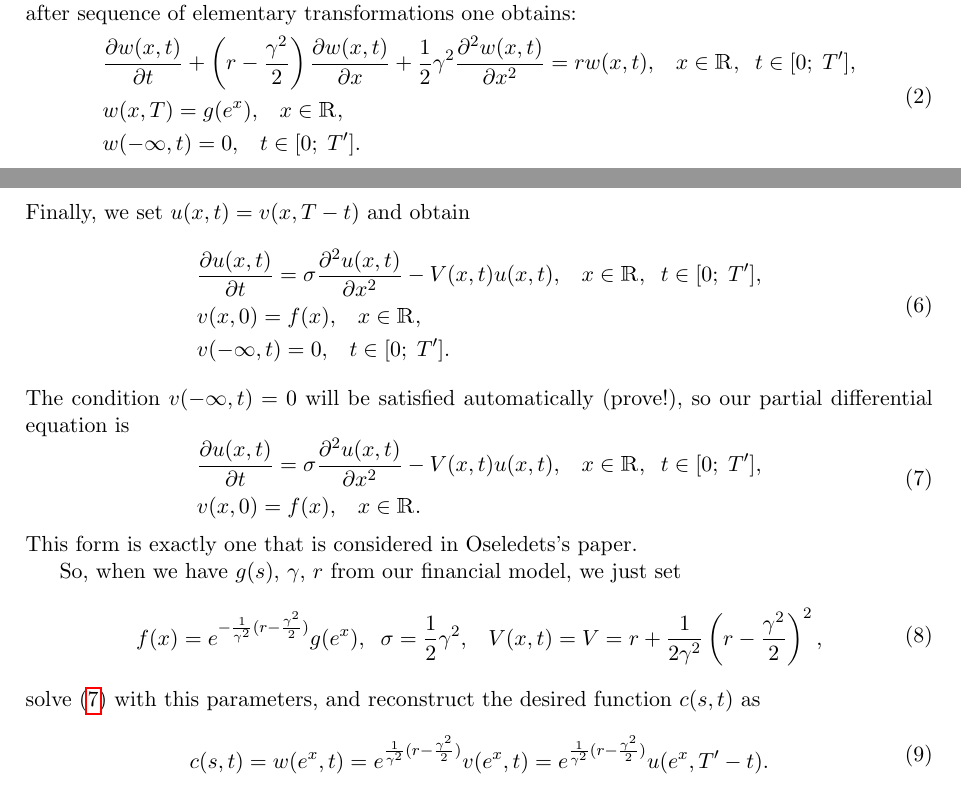
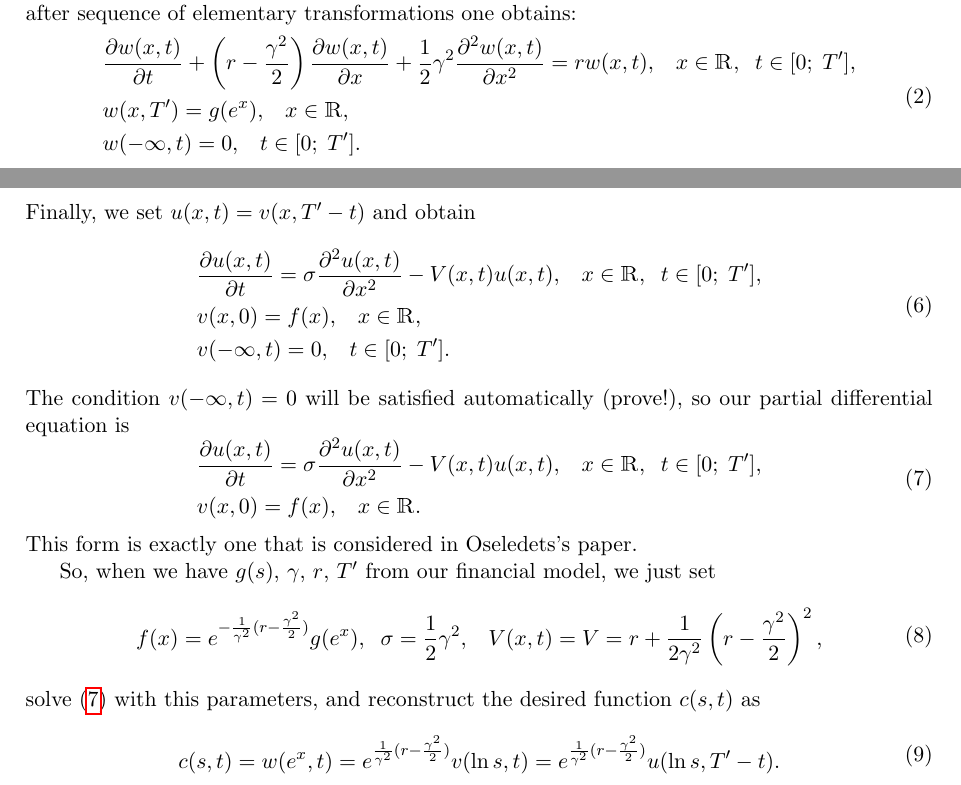
Before and after one commit to igorsilin/NLA-project, a LaTeX document (Ideas/ReducingFinanceFormulation.tex): two parts of pages 1 and 2 of 2, joined at a grey line, cut so that both start at the same text. Compiled offline with pdfLaTeX.

Commit message:
misprint fixed

```diff
--- a/Ideas/ReducingFinanceFormulation.tex
+++ b/Ideas/ReducingFinanceFormulation.tex
@@ -50,7 +50,7 @@ Consider variable substitution of the following type: $x=\ln s$ and $w(x,t) = c(
 		&\frac{\partial w(x,t)}{\partial t} + \left(r-\frac{\gamma^2}{2}\right) \frac{\partial w(x,t)}{\partial x} +
 		\frac12 \gamma^2 \frac{\partial^2 w(x,t)}{\partial x^2} = rw(x,t),
 		\;\;\;x \in \mathbbm{R},\;\; t \in [0;\;T^{\prime}],\\
-		&w(x,T) = g(e^x), \;\;\; x \in \mathbbm{R},\\
+		&w(x,T^{\prime}) = g(e^x), \;\;\; x \in \mathbbm{R},\\
 		&w(-\infty,t) = 0, \;\;\; t \in [0;\;T^{\prime}].
 	\end{aligned}
 \end{equation}
@@ -81,7 +81,7 @@ $f(x) = e^{-\frac{1}{\gamma^2} (r-\frac{\gamma^2}{2})} g(e^x)$  we have
 		&v(-\infty,t) = 0, \;\;\; t \in [0;\;T^{\prime}].
 	\end{aligned}
 \end{equation}
-Finally, we set $u(x,t) = v(x, T-t)$ and obtain
+Finally, we set $u(x,t) = v(x, T^{\prime}-t)$ and obtain
 \begin{equation}
 	\begin{aligned}
 		&\frac{\partial u(x,t)}{\partial t} = \sigma \frac{\partial^2 u(x,t)}{\partial x^2} - V(x,t) u(x,t),
@@ -101,7 +101,7 @@ The condition $v(-\infty,t) = 0$ will be satisfied automatically (prove!), so ou
 \end{equation}
 This form is exactly one that is considered in Oseledets's paper.
 
-So, when we have $g(s)$, $\gamma$, $r$ from our financial model, we just set
+So, when we have $g(s)$, $\gamma$, $r$, $T^{\prime}$ from our financial model, we just set
 \begin{equation}
 	\begin{aligned}
 		f(x) = e^{-\frac{1}{\gamma^2} (r-\frac{\gamma^2}{2})} g(e^x), \;\; \sigma = \frac12 \gamma^2, \;\;\; V(x,t) = V = r +  \frac{1}{2\gamma^2} \left( r-\frac{\gamma^2}{2}\right)^2,
@@ -110,7 +110,7 @@ So, when we have $g(s)$, $\gamma$, $r$ from our financial model, we just set
 solve (\ref{OseledetsForm}) with this parameters, and reconstruct the desired function $c(s,t)$ as
 \begin{equation}
 	\begin{aligned}
-		c(s,t) = w(e^x, t) = e^{\frac{1}{\gamma^2} (r-\frac{\gamma^2}{2})} v(e^x, t) = e^{\frac{1}{\gamma^2} (r-\frac{\gamma^2}{2})} u(e^x, T^{\prime} - t).
+		c(s,t) = w(e^x, t) = e^{\frac{1}{\gamma^2} (r-\frac{\gamma^2}{2})} v(\ln s, t) = e^{\frac{1}{\gamma^2} (r-\frac{\gamma^2}{2})} u(\ln s, T^{\prime} - t).
 	\end{aligned}
 \end{equation}
 
```
Also changed, not shown: Ideas/ReducingFinanceFormulation.pdf.
